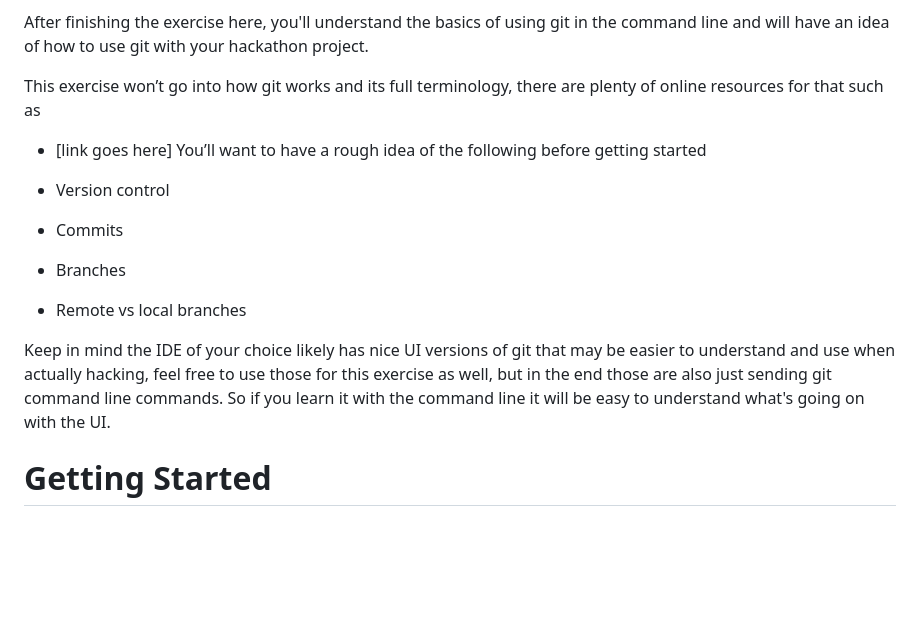
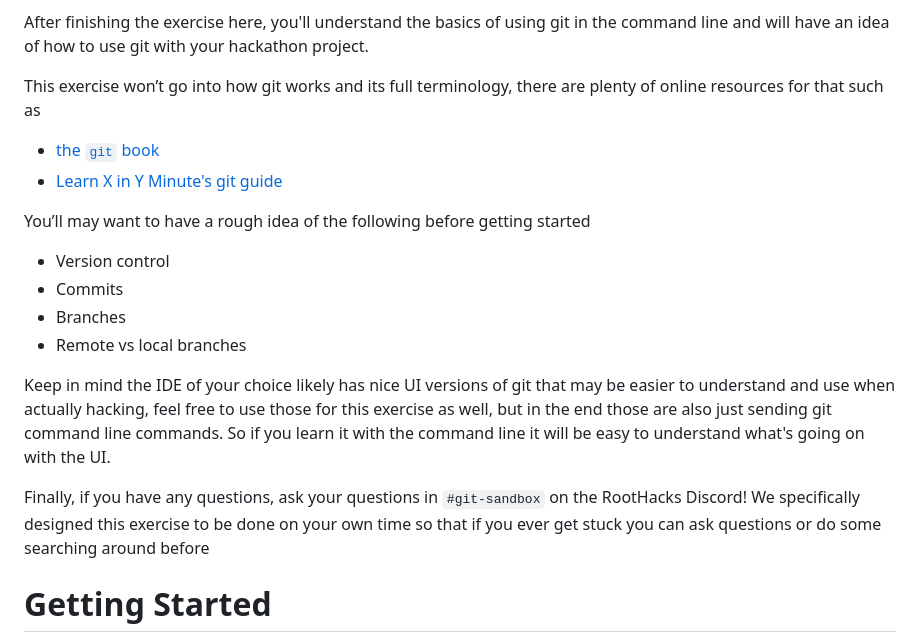
Before and after one commit to JoshuaJLi/RootHacks, a Markdown page: README.md, the part around the change. Drawn GitHub-style; blank space fills up the shorter version.

```diff
--- a/README.md
+++ b/README.md
@@ -9,9 +9,10 @@ This repository is a way for you to practice using GitHub in an environment that
 After finishing the exercise here, you'll understand the basics of using git in the command line and will have an idea of how to use git with your hackathon project.
 
 This exercise won’t go into how git works and its full terminology, there are plenty of online resources for that such as
--   [link goes here]
-You’ll want to have a rough idea of the following before getting started
+- [the `git` book](https://git-scm.com/book/en/v2)
+- [Learn X in Y Minute's git guide](https://learnxinyminutes.com/docs/git/)
 
+You’ll may want to have a rough idea of the following before getting started
 -   Version control
 -   Commits
 -   Branches
@@ -19,7 +20,7 @@ You’ll want to have a rough idea of the following before getting started
 
 Keep in mind the IDE of your choice likely has nice UI versions of git that may be easier to understand and use when actually hacking, feel free to use those for this exercise as well, but in the end those are also just sending git command line commands. So if you learn it with the command line it will be easy to understand what's going on with the UI.
 
-
+Finally, if you have any questions, ask your questions in `#git-sandbox` on the RootHacks Discord! We specifically designed this exercise to be done on your own time so that if you ever get stuck you can ask questions or do some searching around before
 
 # Getting Started
 1.  Install Git
```
